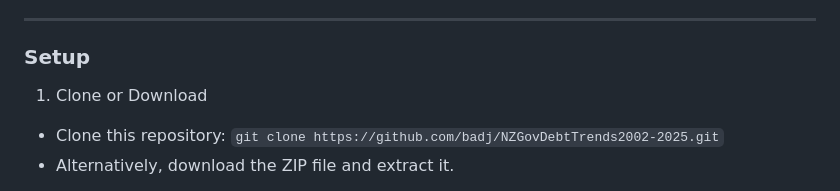
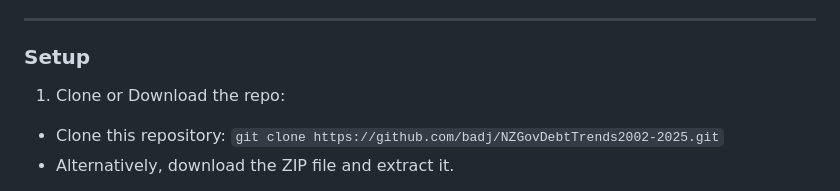
Before and after one commit to badj/NZGovDebtTrends2002-2025, a Markdown page: README.md, the part around the change. Rendered like a GitHub page.

Commit message:
Update README.md
Setup section wording update

Signed-off-by: JJ (Jacob) Badenhorst <jjbadenhorst@gmail.com>

```diff
--- a/README.md
+++ b/README.md
@@ -148,7 +148,7 @@
 ---
 ### Setup
 
-1. Clone or Download
+1. Clone or Download the repo:
 - Clone this repository: `git clone https://github.com/badj/NZGovDebtTrends2002-2025.git`
 - Alternatively, download the ZIP file and extract it.
 2. Navigate to Project Directory:
```
